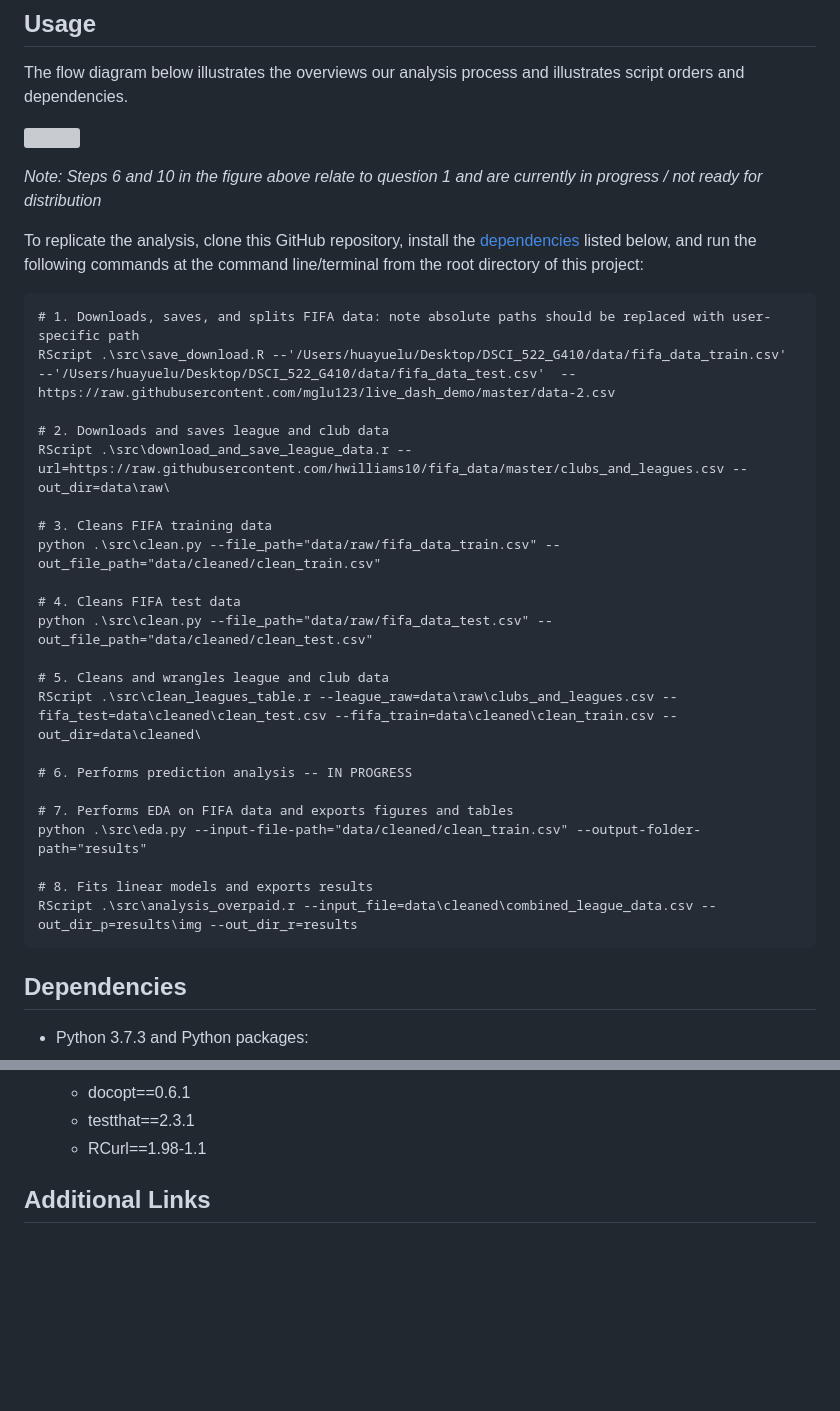
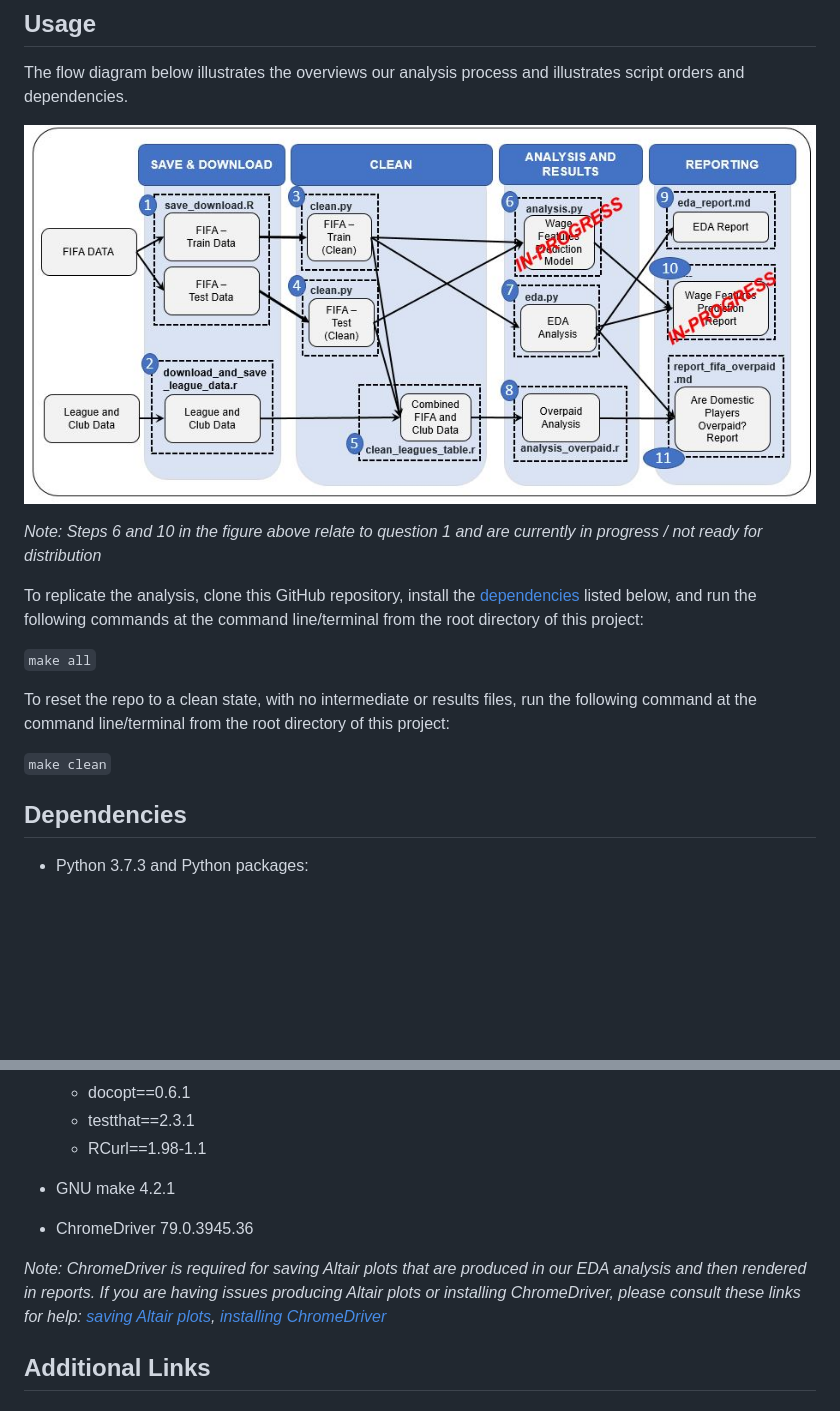
Before and after one commit to UBC-MDS/DSCI_522_G410, a Markdown page: README.md, 2 parts joined by grey strips. Rendered like a GitHub page; pictures changed too: img/flow_chart.JPG (added); blank space fills up the shorter version; grey boxes are pictures that could not be loaded.

Commit message:
updated readme and moved flow chart figure

````diff
--- a/README.md
+++ b/README.md
@@ -26,36 +26,17 @@ Our report on "Are Domestic Soccer Players Overpaid?" can be found [here](https:
 
 The flow diagram below illustrates the overviews our analysis process and illustrates script orders and dependencies.
 
-![](results/img/flow_chart.JPG)
+![](img/flow_chart.JPG)
 
 *Note: Steps 6 and 10 in the figure above relate to question 1 and are currently in progress / not ready for distribution*
 
 To replicate the analysis, clone this GitHub repository, install the [dependencies](#dependencies) listed below, and run the following commands at the command line/terminal from the root directory of this project:
 
-```
-# 1. Downloads, saves, and splits FIFA data: note absolute paths should be replaced with user-specific path
-RScript .\src\save_download.R --'/Users/huayuelu/Desktop/DSCI_522_G410/data/fifa_data_train.csv' --'/Users/huayuelu/Desktop/DSCI_522_G410/data/fifa_data_test.csv'  --https://raw.githubusercontent.com/mglu123/live_dash_demo/master/data-2.csv
+```make all```
 
-# 2. Downloads and saves league and club data
-RScript .\src\download_and_save_league_data.r --url=https://raw.githubusercontent.com/hwilliams10/fifa_data/master/clubs_and_leagues.csv --out_dir=data\raw\
+To reset the repo to a clean state, with no intermediate or results files, run the following command at the command line/terminal from the root directory of this project:
 
-# 3. Cleans FIFA training data
-python .\src\clean.py --file_path="data/raw/fifa_data_train.csv" --out_file_path="data/cleaned/clean_train.csv"
-
-# 4. Cleans FIFA test data
-python .\src\clean.py --file_path="data/raw/fifa_data_test.csv" --out_file_path="data/cleaned/clean_test.csv"
-
-# 5. Cleans and wrangles league and club data
-RScript .\src\clean_leagues_table.r --league_raw=data\raw\clubs_and_leagues.csv --fifa_test=data\cleaned\clean_test.csv --fifa_train=data\cleaned\clean_train.csv --out_dir=data\cleaned\
-
-# 6. Performs prediction analysis -- IN PROGRESS
-
-# 7. Performs EDA on FIFA data and exports figures and tables
-python .\src\eda.py --input-file-path="data/cleaned/clean_train.csv" --output-folder-path="results"
-
-# 8. Fits linear models and exports results
-RScript .\src\analysis_overpaid.r --input_file=data\cleaned\combined_league_data.csv --out_dir_p=results\img --out_dir_r=results
-```
+```make clean```
 
 ## Dependencies
 
@@ -78,6 +59,12 @@ RScript .\src\analysis_overpaid.r --input_file=data\cleaned\combined_league_data
   - docopt==0.6.1
   - testthat==2.3.1
   - RCurl==1.98-1.1
+
+- GNU make 4.2.1
+
+- ChromeDriver 79.0.3945.36
+
+*Note: ChromeDriver is required for saving Altair plots that are produced in our EDA analysis and then rendered in reports. If you are having issues producing Altair plots or installing ChromeDriver, please consult these links for help: [saving Altair plots](https://altair-viz.github.io/user_guide/saving_charts.html), [installing ChromeDriver](https://sites.google.com/a/chromium.org/chromedriver/)*
 
 
 ## Additional Links
````
